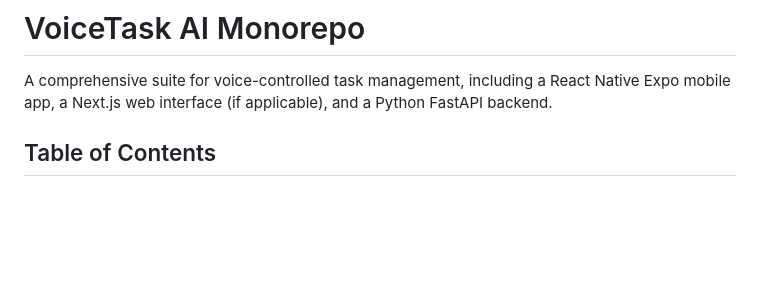
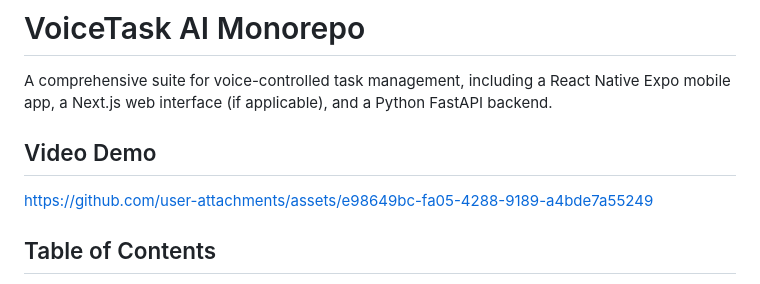
Before and after one commit to mariworld/voicetask-ai, a Markdown page: README.md, the part around the change. Rendered like a GitHub page; blank space fills up the shorter version.

```diff
--- a/README.md
+++ b/README.md
@@ -1,6 +1,11 @@
 # VoiceTask AI Monorepo
 
 A comprehensive suite for voice-controlled task management, including a React Native Expo mobile app, a Next.js web interface (if applicable), and a Python FastAPI backend.
+
+## Video Demo
+https://github.com/user-attachments/assets/e98649bc-fa05-4288-9189-a4bde7a55249
+
+
 
 ## Table of Contents
 
```
